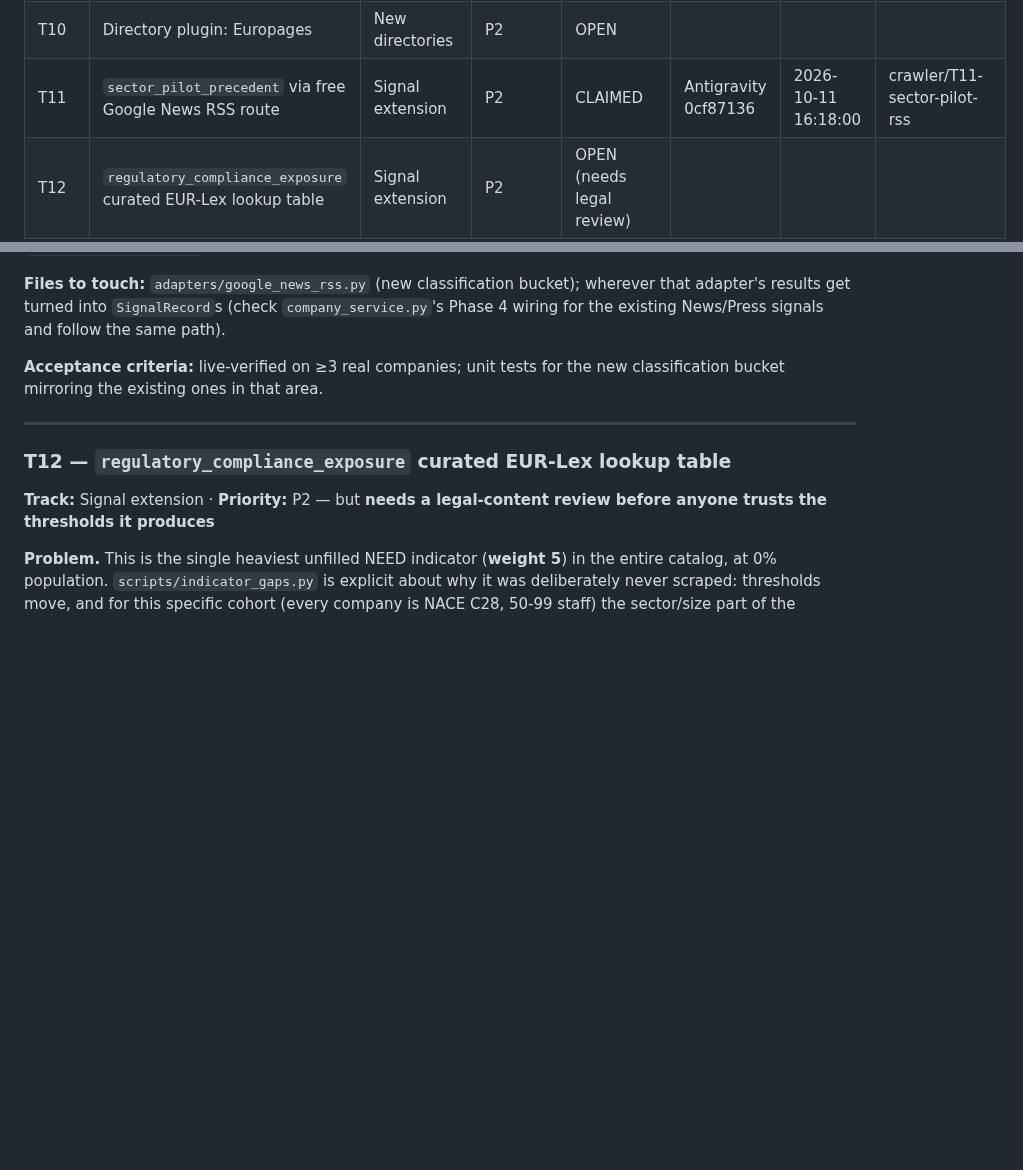
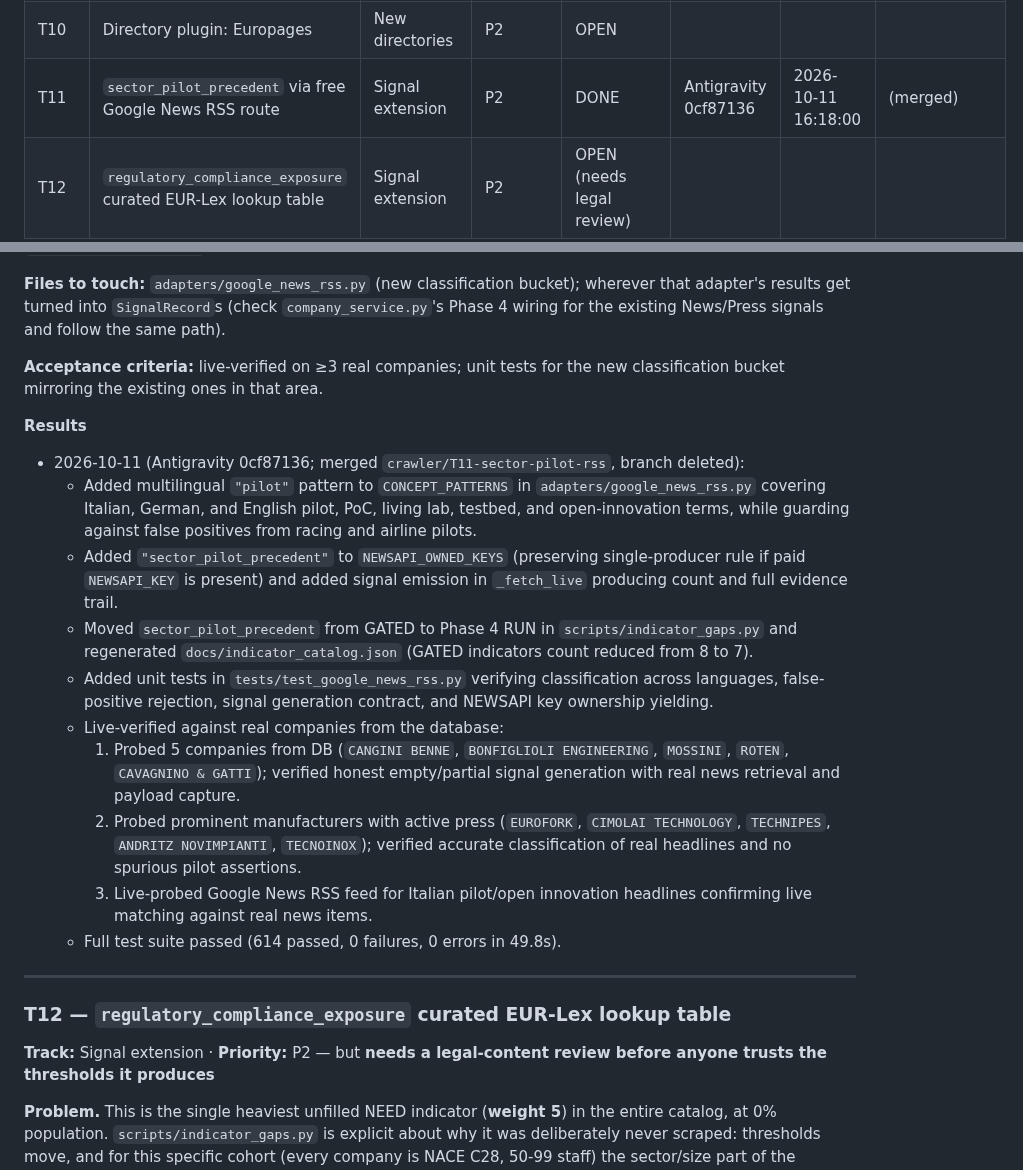
Before and after one commit to gmazzo98-glitch/Wayland, a Markdown page: docs/CRAWLER_ROADMAP.md, 2 parts joined by grey strips. Drawn GitHub-style; blank space fills up the shorter version.

Commit message:
Mark T11 DONE with results note

```diff
--- a/docs/CRAWLER_ROADMAP.md
+++ b/docs/CRAWLER_ROADMAP.md
@@ -175,7 +175,7 @@ re-discover the same blocker.
 | T08 | Directory plugin: ANIMA / Confindustria Meccanica Varia | New directories | P1 | DONE | Antigravity 0cf87136 | 2026-10-11 08:37:30 | (merged) |
 | T09 | Directory plugin: Kompass Italia | New directories | P2 | CLAIMED | Claude Code gio3maz | 2026-10-11 16:20:18 | crawler/T09-kompass-directory |
 | T10 | Directory plugin: Europages | New directories | P2 | OPEN | | | |
-| T11 | `sector_pilot_precedent` via free Google News RSS route | Signal extension | P2 | CLAIMED | Antigravity 0cf87136 | 2026-10-11 16:18:00 | crawler/T11-sector-pilot-rss |
+| T11 | `sector_pilot_precedent` via free Google News RSS route | Signal extension | P2 | DONE | Antigravity 0cf87136 | 2026-10-11 16:18:00 | (merged) |
 | T12 | `regulatory_compliance_exposure` curated EUR-Lex lookup table | Signal extension | P2 | OPEN (needs legal review) | | | |
 | T13 | Wire the ANIMA directory plugin into production (`DEFAULT_DIRECTORY_URLS`) | New directories | P0 | DONE | Antigravity 0cf87136 | 2026-10-11 15:36:20 | (merged) |
 | T14 | TED Contract Awards Crawler reliability (89% error rate) | Reliability | P1 | DONE | Codex 01a12a10 | 2026-10-11 15:37:33 | (merged) |
@@ -929,6 +929,19 @@ signals and follow the same path).
 **Acceptance criteria:** live-verified on ≥3 real companies; unit tests for
 the new classification bucket mirroring the existing ones in that area.
 
+**Results**
+
+- 2026-10-11 (Antigravity 0cf87136; merged `crawler/T11-sector-pilot-rss`, branch deleted):
+  - Added multilingual `"pilot"` pattern to `CONCEPT_PATTERNS` in `adapters/google_news_rss.py` covering Italian, German, and English pilot, PoC, living lab, testbed, and open-innovation terms, while guarding against false positives from racing and airline pilots.
+  - Added `"sector_pilot_precedent"` to `NEWSAPI_OWNED_KEYS` (preserving single-producer rule if paid `NEWSAPI_KEY` is present) and added signal emission in `_fetch_live` producing count and full evidence trail.
+  - Moved `sector_pilot_precedent` from GATED to Phase 4 RUN in `scripts/indicator_gaps.py` and regenerated `docs/indicator_catalog.json` (GATED indicators count reduced from 8 to 7).
+  - Added unit tests in `tests/test_google_news_rss.py` verifying classification across languages, false-positive rejection, signal generation contract, and NEWSAPI key ownership yielding.
+  - Live-verified against real companies from the database:
+    1. Probed 5 companies from DB (`CANGINI BENNE`, `BONFIGLIOLI ENGINEERING`, `MOSSINI`, `ROTEN`, `CAVAGNINO & GATTI`); verified honest empty/partial signal generation with real news retrieval and payload capture.
+    2. Probed prominent manufacturers with active press (`EUROFORK`, `CIMOLAI TECHNOLOGY`, `TECHNIPES`, `ANDRITZ NOVIMPIANTI`, `TECNOINOX`); verified accurate classification of real headlines and no spurious pilot assertions.
+    3. Live-probed Google News RSS feed for Italian pilot/open innovation headlines confirming live matching against real news items.
+  - Full test suite passed (614 passed, 0 failures, 0 errors in 49.8s).
+
 ---
 
 ### T12 — `regulatory_compliance_exposure` curated EUR-Lex lookup table
```
